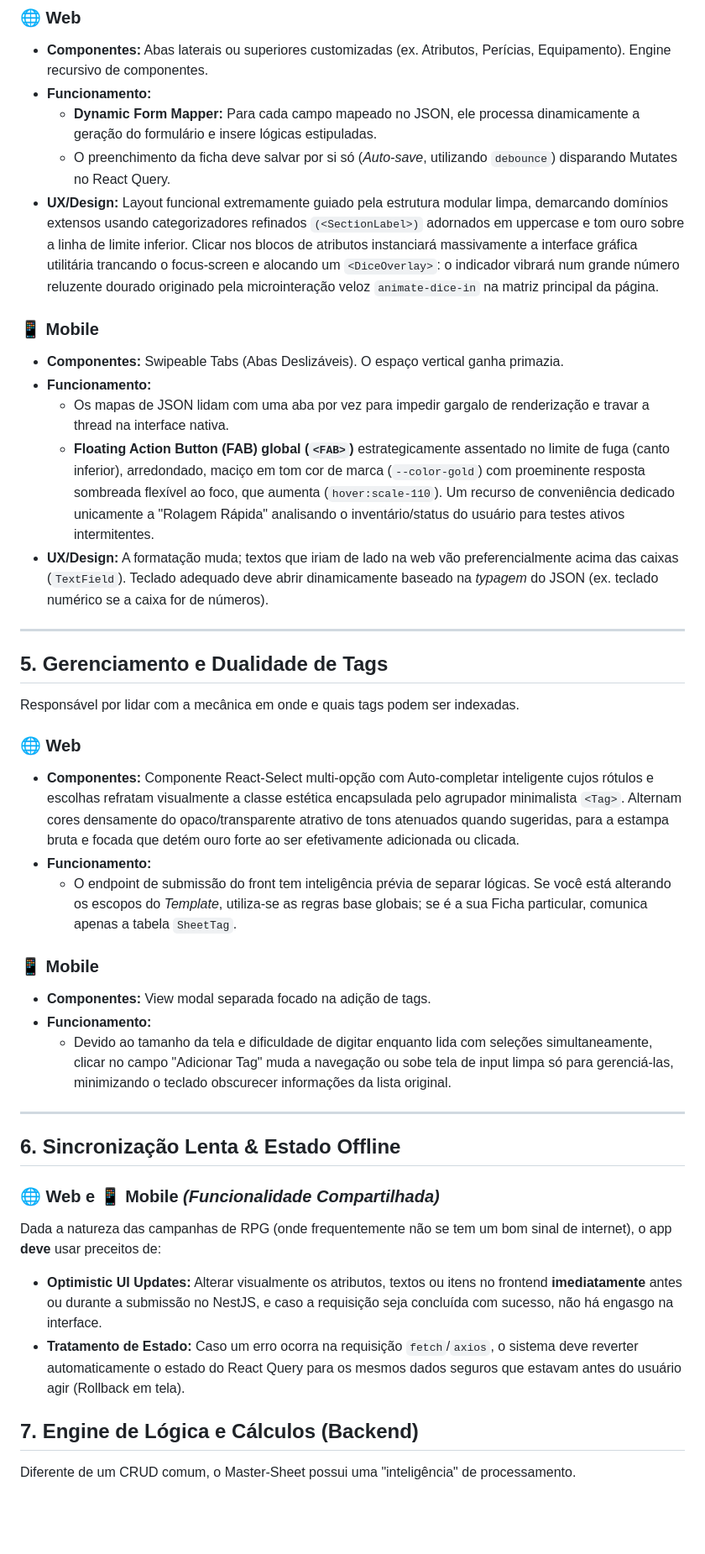
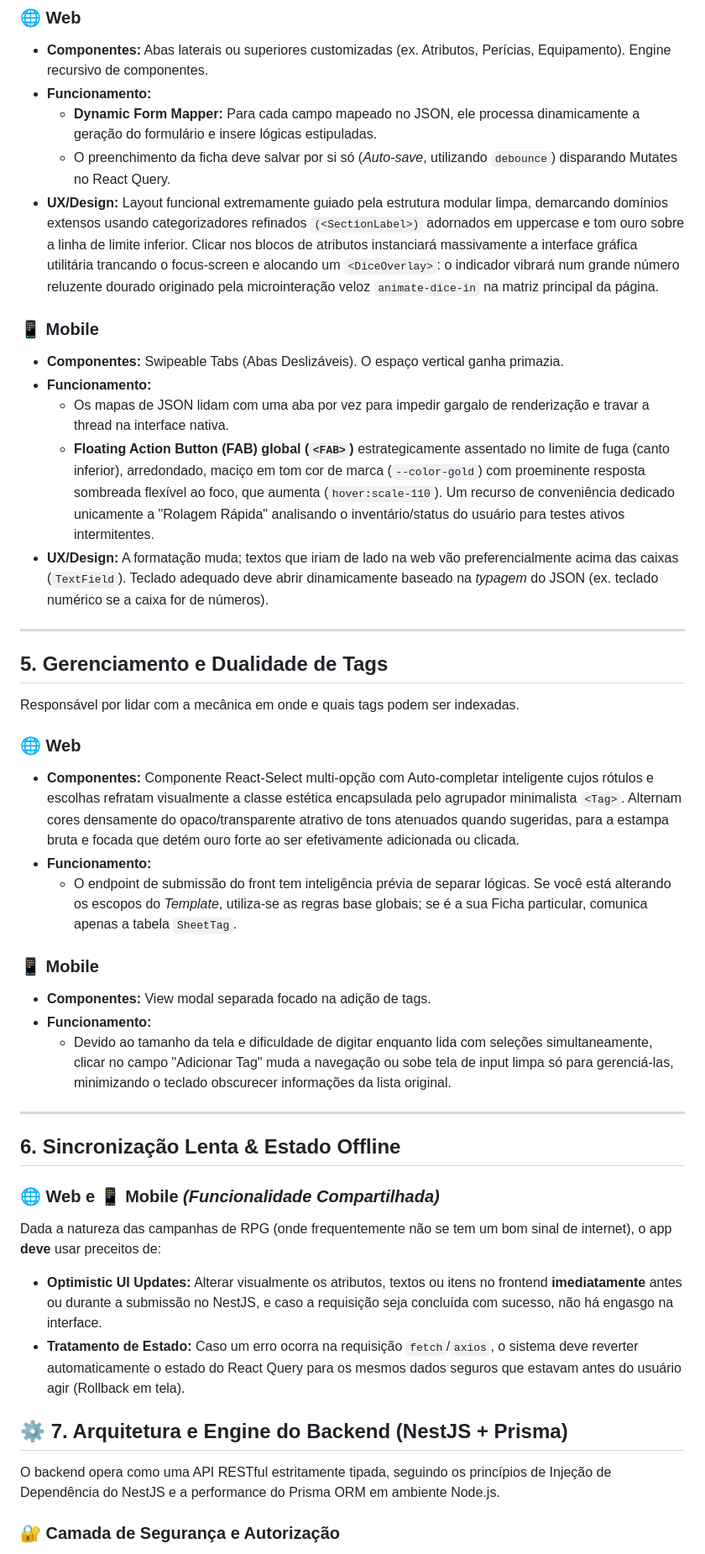
Before and after one commit to matheus-hi-dias/master-sheet, a Markdown page: features-spec.md, the part around one of its changes. Shown at 84% size. Rendered like a GitHub page; blank space fills up the shorter version.

```diff
--- a/features-spec.md
+++ b/features-spec.md
@@ -78,15 +86,16 @@ O coração do aplicativo. O engine responsável por ler o `Template.JSON` e mon
 - **Componentes:** Abas laterais ou superiores customizadas (ex. Atributos, Perícias, Equipamento). Engine recursivo de componentes.
 - **Funcionamento:**
   - **Dynamic Form Mapper:** Para cada campo mapeado no JSON, ele processa dinamicamente a geração do formulário e insere lógicas estipuladas.
-  - O preenchimento da ficha deve salvar por si só (*Auto-save*, utilizando `debounce`) disparando Mutates no React Query.
+  - O preenchimento da ficha deve salvar por si só (_Auto-save_, utilizando `debounce`) disparando Mutates no React Query.
 - **UX/Design:** Layout funcional extremamente guiado pela estrutura modular limpa, demarcando domínios extensos usando categorizadores refinados `(<SectionLabel>)` adornados em uppercase e tom ouro sobre a linha de limite inferior. Clicar nos blocos de atributos instanciará massivamente a interface gráfica utilitária trancando o focus-screen e alocando um `<DiceOverlay>`: o indicador vibrará num grande número reluzente dourado originado pela microinteração veloz `animate-dice-in` na matriz principal da página.
 
 ### 📱 Mobile
+
 - **Componentes:** Swipeable Tabs (Abas Deslizáveis). O espaço vertical ganha primazia.
 - **Funcionamento:**
   - Os mapas de JSON lidam com uma aba por vez para impedir gargalo de renderização e travar a thread na interface nativa.
   - **Floating Action Button (FAB) global (`<FAB>`)** estrategicamente assentado no limite de fuga (canto inferior), arredondado, maciço em tom cor de marca (`--color-gold`) com proeminente resposta sombreada flexível ao foco, que aumenta (`hover:scale-110`). Um recurso de conveniência dedicado unicamente a "Rolagem Rápida" analisando o inventário/status do usuário para testes ativos intermitentes.
-- **UX/Design:** A formatação muda; textos que iriam de lado na web vão preferencialmente acima das caixas (`TextField`). Teclado adequado deve abrir dinamicamente baseado na *typagem* do JSON (ex. teclado numérico se a caixa for de números).
+- **UX/Design:** A formatação muda; textos que iriam de lado na web vão preferencialmente acima das caixas (`TextField`). Teclado adequado deve abrir dinamicamente baseado na _typagem_ do JSON (ex. teclado numérico se a caixa for de números).
 
 ---
 
@@ -95,11 +104,13 @@ O coração do aplicativo. O engine responsável por ler o `Template.JSON` e mon
 Responsável por lidar com a mecânica em onde e quais tags podem ser indexadas.
 
 ### 🌐 Web
+
 - **Componentes:** Componente React-Select multi-opção com Auto-completar inteligente cujos rótulos e escolhas refratam visualmente a classe estética encapsulada pelo agrupador minimalista `<Tag>`. Alternam cores densamente do opaco/transparente atrativo de tons atenuados quando sugeridas, para a estampa bruta e focada que detém ouro forte ao ser efetivamente adicionada ou clicada.
 - **Funcionamento:**
-  - O endpoint de submissão do front tem inteligência prévia de separar lógicas. Se você está alterando os escopos do *Template*, utiliza-se as regras base globais; se é a sua Ficha particular, comunica apenas a tabela `SheetTag`.
+  - O endpoint de submissão do front tem inteligência prévia de separar lógicas. Se você está alterando os escopos do _Template_, utiliza-se as regras base globais; se é a sua Ficha particular, comunica apenas a tabela `SheetTag`.
 
 ### 📱 Mobile
+
 - **Componentes:** View modal separada focado na adição de tags.
 - **Funcionamento:**
   - Devido ao tamanho da tela e dificuldade de digitar enquanto lida com seleções simultaneamente, clicar no campo "Adicionar Tag" muda a navegação ou sobe tela de input limpa só para gerenciá-las, minimizando o teclado obscurecer informações da lista original.
@@ -108,13 +119,16 @@ Responsável por lidar com a mecânica em onde e quais tags podem ser indexadas.
 
 ## 6. Sincronização Lenta & Estado Offline
 
-### 🌐 Web e 📱 Mobile *(Funcionalidade Compartilhada)*
+### 🌐 Web e 📱 Mobile _(Funcionalidade Compartilhada)_
+
 Dada a natureza das campanhas de RPG (onde frequentemente não se tem um bom sinal de internet), o app **deve** usar preceitos de:
+
 - **Optimistic UI Updates:** Alterar visualmente os atributos, textos ou itens no frontend **imediatamente** antes ou durante a submissão no NestJS, e caso a requisição seja concluída com sucesso, não há engasgo na interface.
 - **Tratamento de Estado:** Caso um erro ocorra na requisição `fetch`/`axios`, o sistema deve reverter automaticamente o estado do React Query para os mesmos dados seguros que estavam antes do usuário agir (Rollback em tela).
 
+## ⚙️ 7. Arquitetura e Engine do Backend (NestJS + Prisma)
 
-## 7. Engine de Lógica e Cálculos (Backend)
+O backend opera como uma API RESTful estritamente tipada, seguindo os princípios de Injeção de Dependência do NestJS e a performance do Prisma ORM em ambiente Node.js.
 
-Diferente de um CRUD comum, o Master-Sheet possui uma "inteligência" de processamento.
+### 🔐 Camada de Segurança e Autorização
 
```
Also changed, not shown: other parts of features-spec.md (+65 -16 lines).
